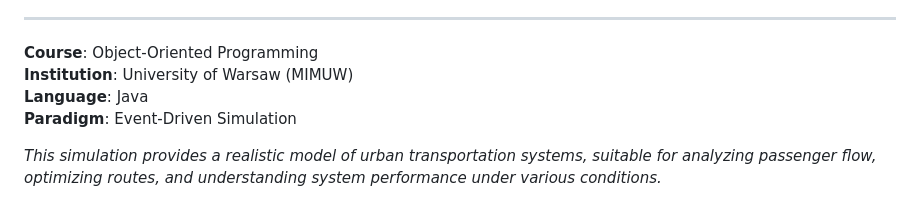
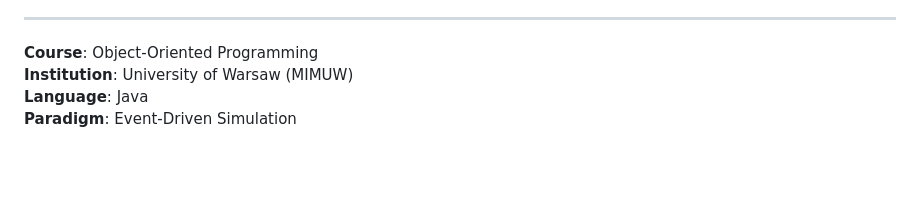
Before and after one commit to jullucy/University_Projects, a Markdown page: OOP/Public transport simulation/README.md, the part around the change printed below. Drawn GitHub-style; blank space fills up the shorter version.

```diff
--- a/OOP/Public transport simulation/README.md
+++ b/OOP/Public transport simulation/README.md
@@ -278,5 +278,3 @@ This project demonstrates key Computer Science concepts:
 **Institution**: University of Warsaw (MIMUW)
 **Language**: Java
 **Paradigm**: Event-Driven Simulation
-
-*This simulation provides a realistic model of urban transportation systems, suitable for analyzing passenger flow, optimizing routes, and understanding system performance under various conditions.*
```
Also changed, not shown: other parts of OOP/Public transport simulation/README.md (+2 -2 lines), Concurrent_Programming/Computational_Verification_of_a_Combinatorial_Hypothesis/README.md (added, +366 -0 lines), Python Programming/DrugBank Database Analysis/README.md (+0 -2 lines).
